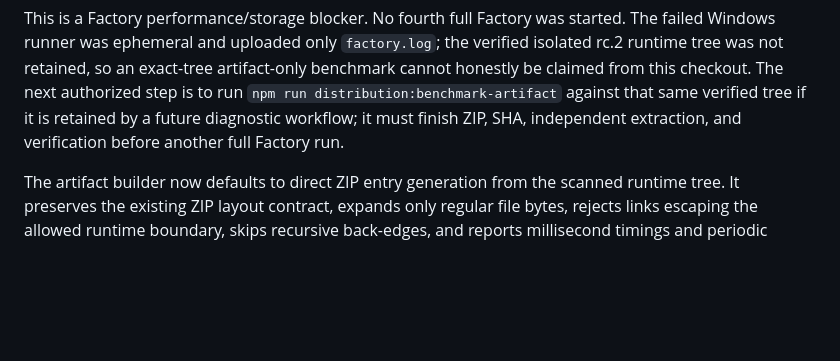
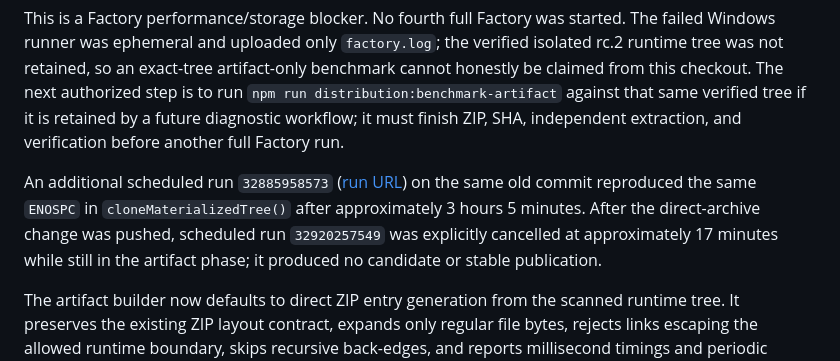
Before and after one commit to GehrmannMerlin/DeepSeek-harness-Desktop, a Markdown page: docs/runtime/production-runtime-distribution-analysis.md, the part around the change. Drawn GitHub-style; blank space fills up the shorter version.

```diff
--- a/docs/runtime/production-runtime-distribution-analysis.md
+++ b/docs/runtime/production-runtime-distribution-analysis.md
@@ -15,6 +15,8 @@ The pre-Task-9 baseline is `2e33fcb3d931e2c1dd5456889b463708bb47f789`. The imple
 The third real Windows Factory run was `32865356755` ([run URL](https://github.com/GehrmannMerlin/DeepSeek-harness-Desktop/actions/runs/32865356755)), on desktop commit `819ca2c076feddf478afb5411be4a2c3ff5d3bae`. Its pre-artifact phases passed, including the exact rc.2 source mapping, upstream build, isolated deploy, peer closure, and isolated CLI smoke. The run failed at `Build verified Windows x64 runtime artifact` at `2026-08-25T18:26:41Z`, after approximately 3 hours 4 minutes, with `ENOSPC: no space left on device` inside repeated `cloneMaterializedTree()` `copyFile()` calls.
 
 This is a Factory performance/storage blocker. No fourth full Factory was started. The failed Windows runner was ephemeral and uploaded only `factory.log`; the verified isolated rc.2 runtime tree was not retained, so an exact-tree artifact-only benchmark cannot honestly be claimed from this checkout. The next authorized step is to run `npm run distribution:benchmark-artifact` against that same verified tree if it is retained by a future diagnostic workflow; it must finish ZIP, SHA, independent extraction, and verification before another full Factory run.
+
+An additional scheduled run `32885958573` ([run URL](https://github.com/GehrmannMerlin/DeepSeek-harness-Desktop/actions/runs/32885958573)) on the same old commit reproduced the same `ENOSPC` in `cloneMaterializedTree()` after approximately 3 hours 5 minutes. After the direct-archive change was pushed, scheduled run `32920257549` was explicitly cancelled at approximately 17 minutes while still in the artifact phase; it produced no candidate or stable publication.
 
 The artifact builder now defaults to direct ZIP entry generation from the scanned runtime tree. It preserves the existing ZIP layout contract, expands only regular file bytes, rejects links escaping the allowed runtime boundary, skips recursive back-edges, and reports millisecond timings and periodic heartbeats for pre-scan, materialization/copy, ZIP, SHA-256, independent extraction, and independent verification. Local fixture tests pass, but are implementation evidence only and are not rc.2 production evidence.
 
```
Also changed, not shown: docs/runtime/dsh-runtime-release-gate.md (+5 -0 lines), docs/runtime/production-runtime-distribution-runbook.md (+4 -0 lines).
